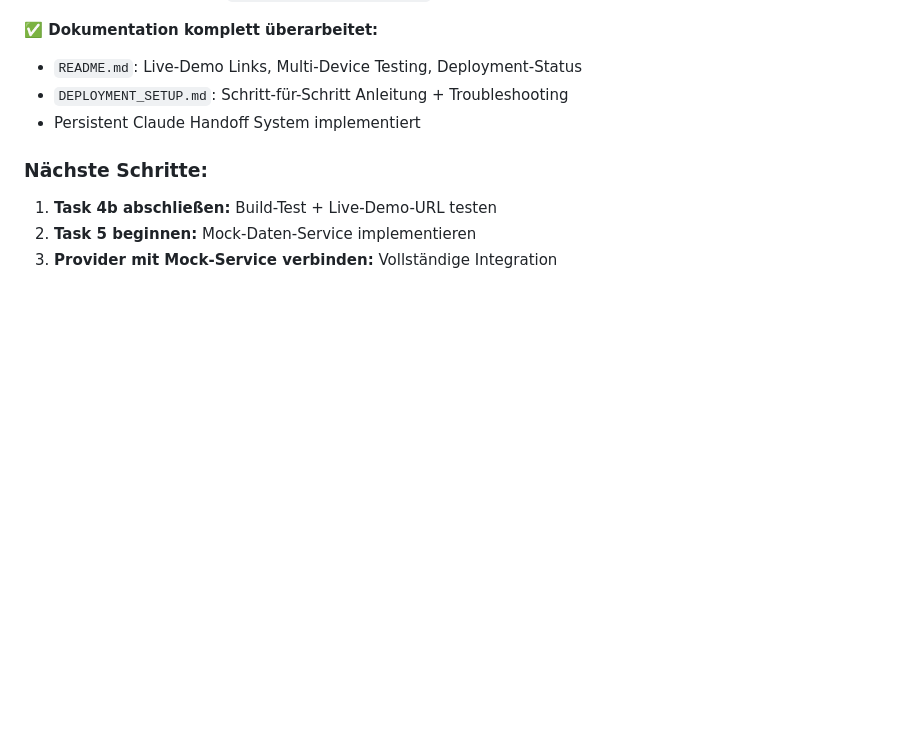
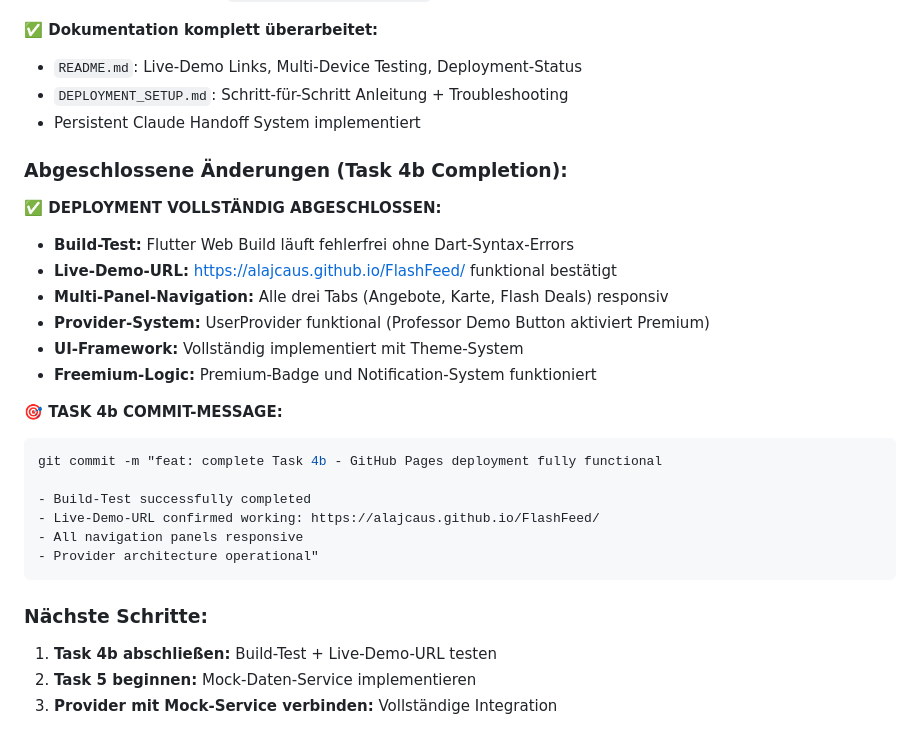
Before and after one commit to AlajCaus/FlashFeed, a Markdown page: tasks/todo.md, the part around the change printed below. Rendered like a GitHub page; blank space fills up the shorter version.

Commit message:
task 4b abgeschlossen

````diff
--- a/tasks/todo.md
+++ b/tasks/todo.md
@@ -369,6 +369,26 @@ git commit -m "refactor: centralize model classes for migration compatibility"
 - `DEPLOYMENT_SETUP.md`: Schritt-für-Schritt Anleitung + Troubleshooting
 - Persistent Claude Handoff System implementiert
 
+### **Abgeschlossene Änderungen (Task 4b Completion):**
+
+**✅ DEPLOYMENT VOLLSTÄNDIG ABGESCHLOSSEN:**
+- **Build-Test:** Flutter Web Build läuft fehlerfrei ohne Dart-Syntax-Errors
+- **Live-Demo-URL:** https://alajcaus.github.io/FlashFeed/ funktional bestätigt
+- **Multi-Panel-Navigation:** Alle drei Tabs (Angebote, Karte, Flash Deals) responsiv
+- **Provider-System:** UserProvider funktional (Professor Demo Button aktiviert Premium)
+- **UI-Framework:** Vollständig implementiert mit Theme-System
+- **Freemium-Logic:** Premium-Badge und Notification-System funktioniert
+
+**🎯 TASK 4b COMMIT-MESSAGE:**
+```bash
+git commit -m "feat: complete Task 4b - GitHub Pages deployment fully functional
+
+- Build-Test successfully completed
+- Live-Demo-URL confirmed working: https://alajcaus.github.io/FlashFeed/
+- All navigation panels responsive
+- Provider architecture operational"
+```
+
 ### **Nächste Schritte:**
 1. **Task 4b abschließen:** Build-Test + Live-Demo-URL testen
 2. **Task 5 beginnen:** Mock-Daten-Service implementieren
````
Also changed, not shown: other parts of tasks/todo.md (+2 -2 lines).
